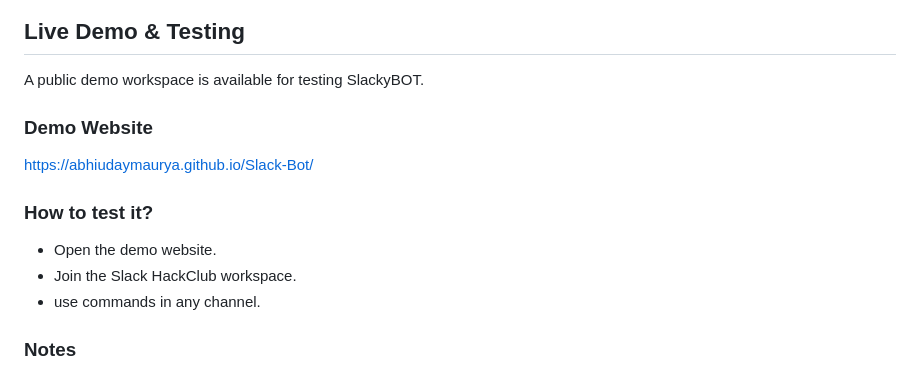
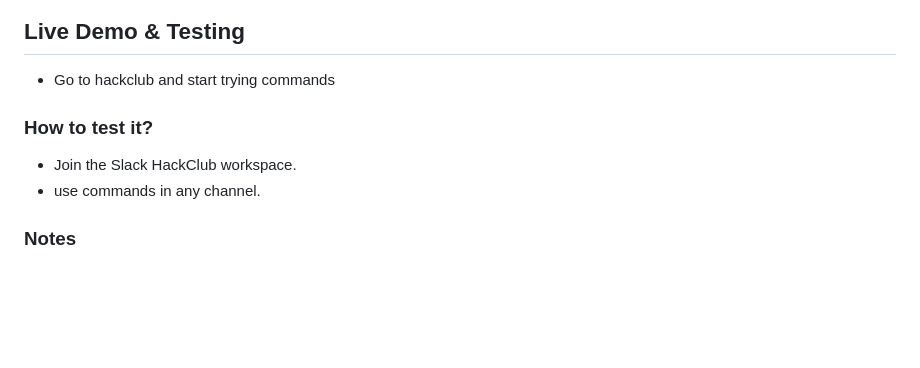
Before and after one commit to Abhiudaymaurya/Slack-Bot, a Markdown page: Readme.md, the part around one of its changes. Drawn GitHub-style; blank space fills up the shorter version.

Commit message:
Update Readme and some commands

```diff
--- a/Readme.md
+++ b/Readme.md
@@ -78,15 +78,10 @@ This project was created to learn:
 
 ## Live Demo & Testing
 
-A public demo workspace is available for testing SlackyBOT.
-
-### Demo Website
-
-https://abhiudaymaurya.github.io/Slack-Bot/
+- Go to hackclub and start trying commands
 
 ### How to test it?
 
-- Open the demo website.
 - Join the Slack HackClub workspace.
 - use commands in any channel.
 
```
Also changed, not shown: other parts of Readme.md (+1 -1 lines).
